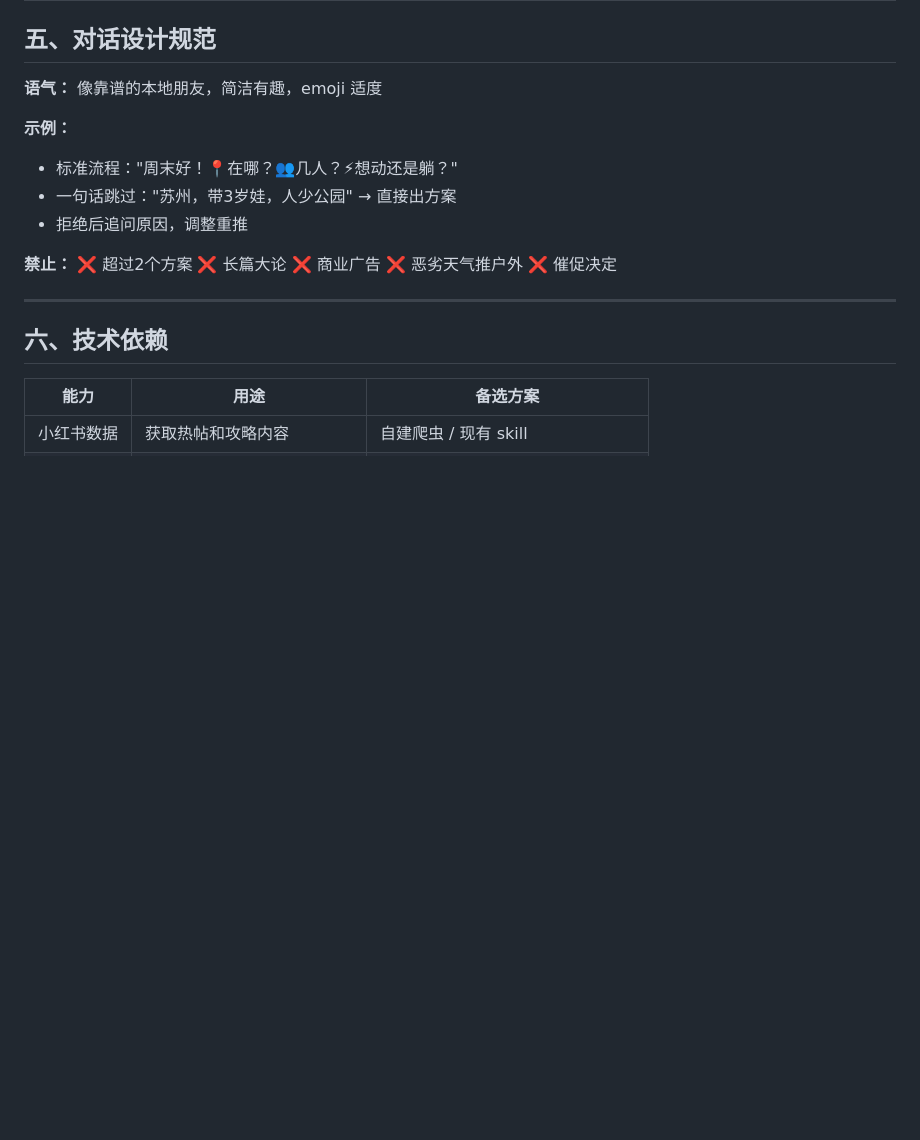
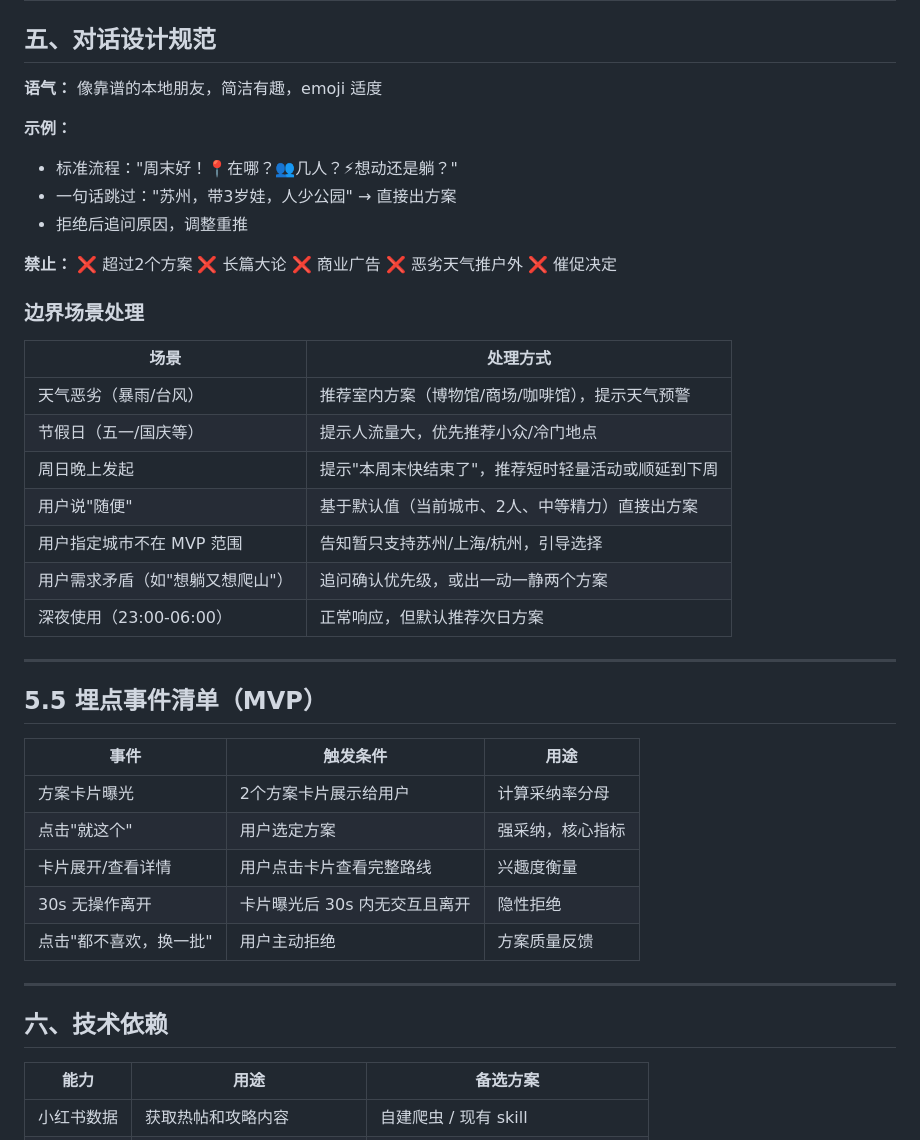
Before and after one commit to steins-z/project-wwtg, a Markdown page: docs/PRD-weekend-agent-v1.md, the part around the change. GitHub-like rendering; blank space fills up the shorter version.

Commit message:
docs: add edge cases table and tracking events to PRD

```diff
--- a/docs/PRD-weekend-agent-v1.md
+++ b/docs/PRD-weekend-agent-v1.md
@@ -109,6 +109,30 @@
 
 **禁止：** ❌ 超过2个方案 ❌ 长篇大论 ❌ 商业广告 ❌ 恶劣天气推户外 ❌ 催促决定
 
+### 边界场景处理
+
+| 场景 | 处理方式 |
+| --- | --- |
+| 天气恶劣（暴雨/台风） | 推荐室内方案（博物馆/商场/咖啡馆），提示天气预警 |
+| 节假日（五一/国庆等） | 提示人流量大，优先推荐小众/冷门地点 |
+| 周日晚上发起 | 提示"本周末快结束了"，推荐短时轻量活动或顺延到下周 |
+| 用户说"随便" | 基于默认值（当前城市、2人、中等精力）直接出方案 |
+| 用户指定城市不在 MVP 范围 | 告知暂只支持苏州/上海/杭州，引导选择 |
+| 用户需求矛盾（如"想躺又想爬山"） | 追问确认优先级，或出一动一静两个方案 |
+| 深夜使用（23:00-06:00） | 正常响应，但默认推荐次日方案 |
+
+---
+
+## 5.5 埋点事件清单（MVP）
+
+| 事件 | 触发条件 | 用途 |
+| --- | --- | --- |
+| 方案卡片曝光 | 2个方案卡片展示给用户 | 计算采纳率分母 |
+| 点击"就这个" | 用户选定方案 | 强采纳，核心指标 |
+| 卡片展开/查看详情 | 用户点击卡片查看完整路线 | 兴趣度衡量 |
+| 30s 无操作离开 | 卡片曝光后 30s 内无交互且离开 | 隐性拒绝 |
+| 点击"都不喜欢，换一批" | 用户主动拒绝 | 方案质量反馈 |
+
 ---
 
 ## 六、技术依赖
```
